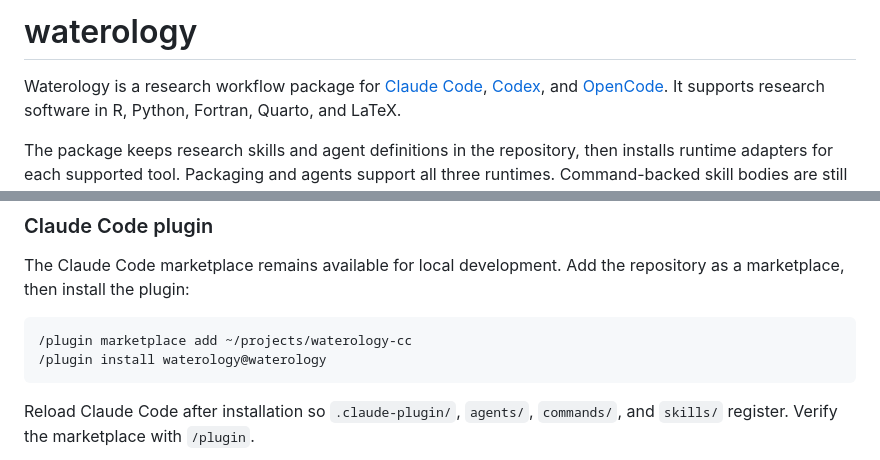
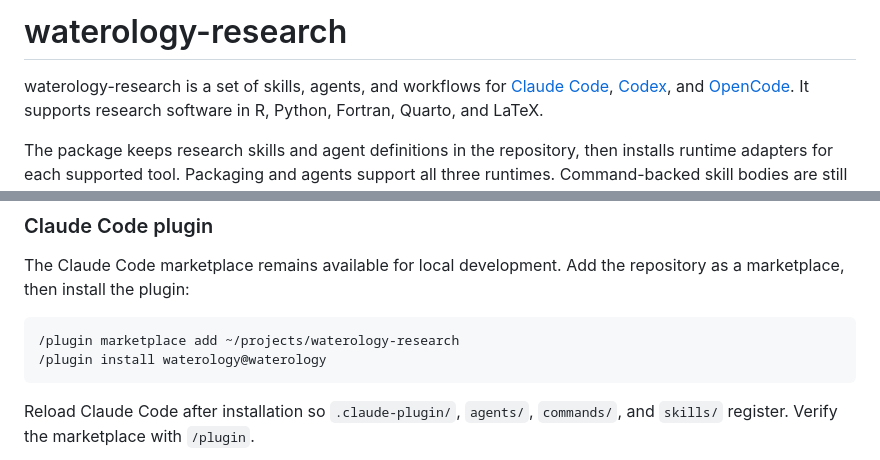
Before and after one commit to cameronbracken/waterology-research, a Markdown page: README.md, 2 parts joined by grey strips. GitHub-like rendering.

Commit message:
Rename project documentation

````diff
--- a/README.md
+++ b/README.md
@@ -1,6 +1,6 @@
-# waterology
+# waterology-research
 
-Waterology is a research workflow package for
+waterology-research is a set of skills, agents, and workflows for
 [Claude Code](https://claude.com/claude-code),
 [Codex](https://openai.com/codex/), and
 [OpenCode](https://opencode.ai/). It supports research software in R, Python,
@@ -63,7 +63,7 @@ The Claude Code marketplace remains available for local development. Add the
 repository as a marketplace, then install the plugin:
 
 ```text
-/plugin marketplace add ~/projects/waterology-cc
+/plugin marketplace add ~/projects/waterology-research
 /plugin install waterology@waterology
 ```
 
````
